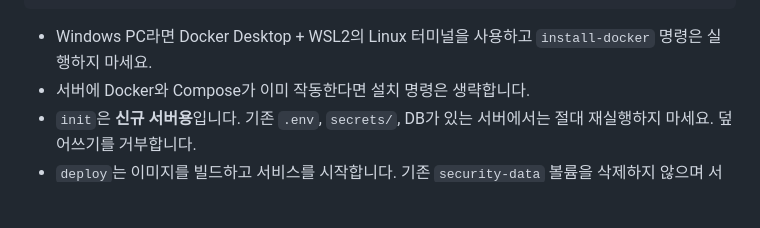
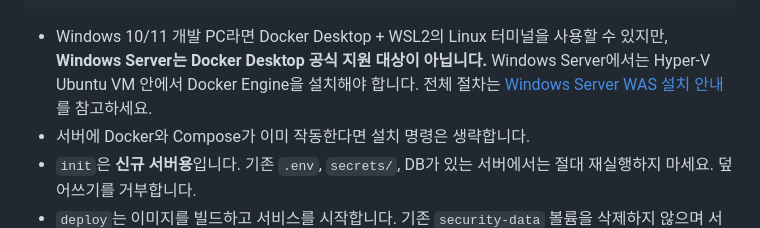
Before and after one commit to koreatest12/codex, a Markdown page: docs/WAS_MANAGEMENT.md, the part around the change. Rendered like a GitHub page; blank space fills up the shorter version.

Commit message:
docs(windows-server): link officially supported Hyper-V WAS deployment process

````diff
--- a/docs/WAS_MANAGEMENT.md
+++ b/docs/WAS_MANAGEMENT.md
@@ -25,8 +25,10 @@ sudo python3 scripts/was-manager.py deploy
 sudo python3 scripts/was-manager.py health
 ```
 
-- Windows PC라면 Docker Desktop + WSL2의 Linux 터미널을 사용하고
-  `install-docker` 명령은 실행하지 마세요.
+- Windows 10/11 개발 PC라면 Docker Desktop + WSL2의 Linux 터미널을 사용할 수 있지만,
+  **Windows Server는 Docker Desktop 공식 지원 대상이 아닙니다.**
+  Windows Server에서는 Hyper-V Ubuntu VM 안에서 Docker Engine을 설치해야 합니다.
+  전체 절차는 [Windows Server WAS 설치 안내](WINDOWS_SERVER_WAS.md)를 참고하세요.
 - 서버에 Docker와 Compose가 이미 작동한다면 설치 명령은 생략합니다.
 - `init`은 **신규 서버용**입니다. 기존 `.env`, `secrets/`, DB가 있는
   서버에서는 절대 재실행하지 마세요. 덮어쓰기를 거부합니다.
````
